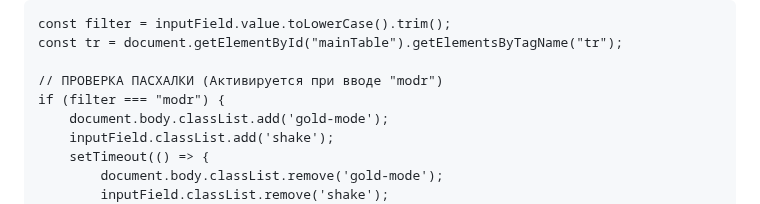
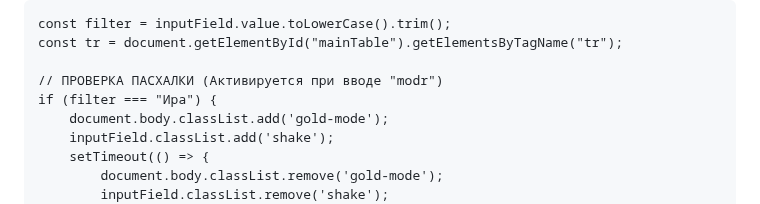
Before and after one commit to timonbat0n/modr.slots, a Markdown page: README.md, the part around the change. GitHub-like rendering.

```diff
--- a/README.md
+++ b/README.md
@@ -456,7 +456,7 @@ function filterData() {
     const tr = document.getElementById("mainTable").getElementsByTagName("tr");
 
     // ПРОВЕРКА ПАСХАЛКИ (Активируется при вводе "modr")
-    if (filter === "modr") {
+    if (filter === "Ира") {
         document.body.classList.add('gold-mode');
         inputField.classList.add('shake');
         setTimeout(() => {
```
